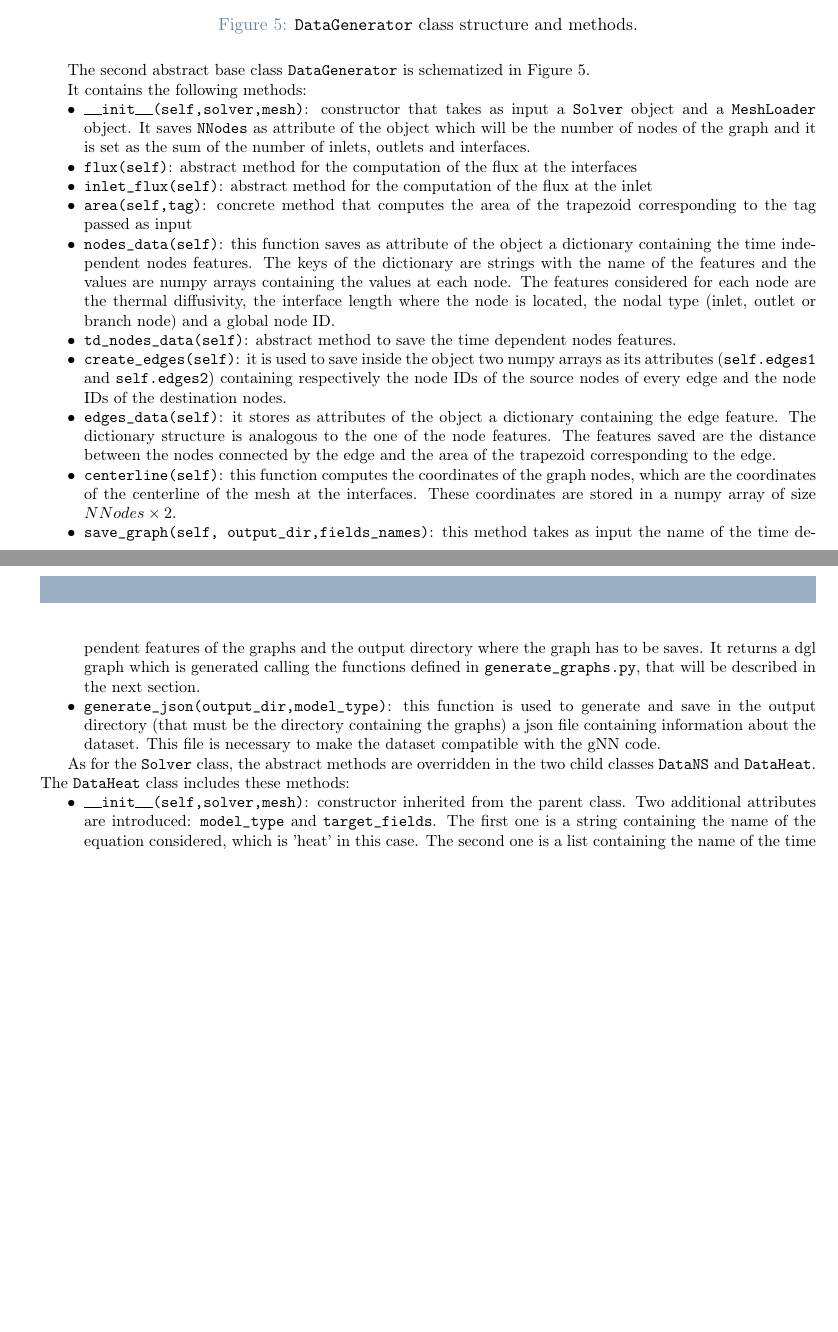
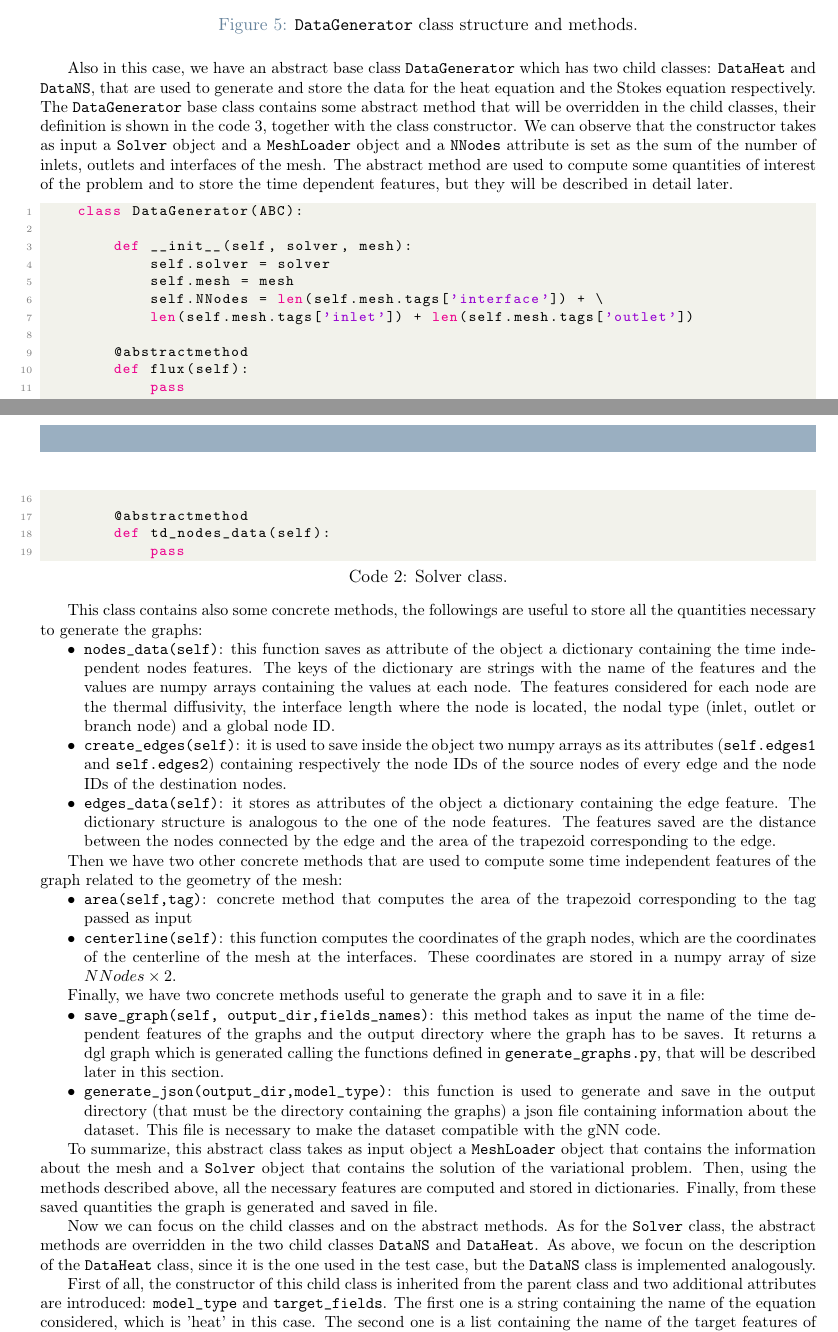
Before and after one commit to itsmebonny/pacsproj, a LaTeX document (report/main.tex): two parts of pages 7 and 8 of 15 before the commit and two parts of pages 7 and 8 of 16 after it, joined at a grey line, cut so that both start at the same text, the shorter picture padded with empty space. Compiled offline with pdfLaTeX.

Commit message:
data gen modification report

```diff
--- a/report/main.tex
+++ b/report/main.tex
@@ -448,22 +443,55 @@ The \texttt{Heat} class contains the following methods overridden from the paren
     \label{datagenerator_class}
 \end{figure}
 
-The second abstract base class \texttt{DataGenerator} is schematized in Figure \ref{datagenerator_class}.
+Also in this case, we have an abstract base class \texttt{DataGenerator} which has two child classes: \texttt{DataHeat} and \texttt{DataNS}, that are used to generate and store the data for the heat equation and the Stokes equation respectively.
+The \texttt{DataGenerator} base class contains some abstract method that will be overridden in the child classes, their definition is shown in the code \ref{datagenerator}, together with the class constructor. We can observe that the constructor takes as input a \texttt{Solver} object and a \texttt{MeshLoader} object and a \texttt{NNodes} attribute is set as the sum of the number of inlets, outlets and interfaces of the mesh. The abstract method are used to compute some quantities of interest of the problem and to store the time dependent features, but they will be described in detail later.
 
-It contains the following methods:
+\begin{lstlisting}[language=Python, caption={Solver class.}, label={datagenerator}]
+    class DataGenerator(ABC):
+
+        def __init__(self, solver, mesh):
+            self.solver = solver
+            self.mesh = mesh
+            self.NNodes = len(self.mesh.tags['interface']) + \
+            len(self.mesh.tags['inlet']) + len(self.mesh.tags['outlet'])
+
+        @abstractmethod
+        def flux(self):
+            pass
+
+        @abstractmethod
+        def inlet_flux(self,tag, u):
+            pass
+
+        @abstractmethod
+        def td_nodes_data(self):
+            pass
+
+\end{lstlisting}
+
+This class contains also some concrete methods, the followings are useful to store all the quantities necessary to generate the graphs:
 \begin{itemize}
-    \item \texttt{\(\twound\)init\(\twound\)(self,solver,mesh)}: constructor that takes as input a \texttt{Solver} object and a \texttt{MeshLoader} object. It saves \texttt{NNodes} as attribute of the object  which will be the number of nodes of the graph and it is set as the sum of the number of inlets, outlets and interfaces.
-    \item \texttt{flux(self)}: abstract method for the computation of the flux at the interfaces
-    \item \texttt{inlet\_flux(self)}: abstract method for the computation of the flux at the inlet
-    \item \texttt{area(self,tag)}: concrete method that computes the area of the trapezoid corresponding to the tag passed as input
     \item \texttt{nodes\_data(self)}: this function saves as attribute of the object a dictionary containing the time independent nodes features. The keys of the dictionary are strings with the name of the features and the values are numpy arrays containing the values at each node. The features considered for each node are the thermal diffusivity, the interface length where the node is located, the nodal type (inlet, outlet or branch node) and a global node ID.
-    \item \texttt{td\_nodes\_data(self)}: abstract method to save the time dependent nodes features.
     \item \texttt{create\_edges(self)}: it is used to save inside the object two numpy arrays as its attributes (\texttt{self.edges1} and \texttt{self.edges2}) containing respectively the node IDs of the source nodes of every edge and the node IDs of the destination nodes.
     \item \texttt{edges\_data(self)}: it stores as attributes of the object a dictionary containing the edge feature. The dictionary structure is analogous to the one of the node features. The features saved are the distance between the nodes connected by the edge and the area of the trapezoid corresponding to the edge.
+\end{itemize}
+
+Then we have two other concrete methods that are used to compute some time independent features of the graph related to the geometry of the mesh:
+\begin{itemize}
+    \item \texttt{area(self,tag)}: concrete method that computes the area of the trapezoid corresponding to the tag passed as input
     \item \texttt{centerline(self)}: this function computes the coordinates of the graph nodes, which are the coordinates of the centerline of the mesh at the interfaces. These coordinates are stored in a numpy array of size \(NNodes \times 2\).
-    \item \texttt{save\_graph(self, output\_dir,fields\_names)}: this method takes as input the name of the time dependent features of the graphs and the output directory where the graph has to be saves. It returns a dgl graph which is generated calling the functions defined in \texttt{generate\_graphs.py}, that will be described in the next section.
+\end{itemize}
+
+Finally, we have two concrete methods useful to generate the graph and to save it in a file:
+\begin{itemize}
+    \item \texttt{save\_graph(self, output\_dir,fields\_names)}: this method takes as input the name of the time dependent features of the graphs and the output directory where the graph has to be saves. It returns a dgl graph which is generated calling the functions defined in \texttt{generate\_graphs.py}, that will be described later in this section.
     \item \texttt{generate\_json(output\_dir,model\_type)}: this function is used to generate and save in the output directory (that must be the directory containing the graphs) a json file containing information about the dataset. This file is necessary to make the dataset compatible with the gNN code.
 \end{itemize}
 
-As for the \texttt{Solver} class, the abstract methods are overridden in the two child classes \texttt{DataNS}
-and \texttt{DataHeat}. The \texttt{DataHeat} class includes these methods:
+To summarize, this abstract class takes as input  object a \texttt{MeshLoader} object that contains the information about the mesh and a \texttt{Solver} object that contains the solution of the variational problem. Then, using the methods described above, all the necessary features are computed and stored in dictionaries. Finally, from these saved quantities the graph is generated and saved in file.
+
+Now we can focus on the child classes and on the abstract methods.
+As for the \texttt{Solver} class, the abstract methods are overridden in the two child classes \texttt{DataNS} and \texttt{DataHeat}.
+As above, we focun on the description of the \texttt{DataHeat} class, since it is the one used in the test case, but the \texttt{DataNS} class is implemented analogously.
+
+First of all, the constructor of this child class is inherited from the parent class and two additional attributes are introduced: \texttt{model\_type} and \texttt{target\_fields}. The first one is a string containing the name of the equation considered, which is 'heat' in this case. The second one is a list containing the name of the target features of the graph (which are the features that the GNN has to predict). In this case the list contains only the string 'flux'. The constructor definition is shown in Code \ref{dataheat_constructor}.
@@ -470,5 +507,4 @@ and \texttt{DataHeat}. The \texttt{DataHeat} class includes these methods:
 \begin{itemize}
-    \item \texttt{\(\twound\)init\(\twound\)(self,solver,mesh)}: constructor inherited from the parent class. Two additional attributes are introduced: \texttt{model\_type} and \texttt{target\_fields}. The first one is a string containing the name of the equation considered, which is 'heat' in this case. The second one is a list containing the name of the time dependent features of the graph, which we call 'target features' since they are the features that the GNN has to predict. In this case the list contains only the string 'flux'.
     \item \texttt{flux(self,tag,u)}: method overridden from the parent class, it computes the heat flux of the solution \(u\) at the interface corresponding to the tag passed as input.
     \item \texttt{inlet\_flux(self,tag,u)}: method overridden from the parent class, it computes the heat flux at the inlet. The solution \(u\) and the tag of the inlet boundary are passe as input.
     \item \texttt{td\_nodes\_data(self)}: methos overridden from the parent class, it stores as attribute of the object the time dependent nodes features in a dictionary. In this case the only time dependent feature is the heat flux: the dictionary has as key the time instant and as value a numpy array containing the heat flux at that time instant at each node.
```
Also changed, not shown: report/bibliography.bib (+2 -2 lines), report/main.tex (40 more changed lines).
